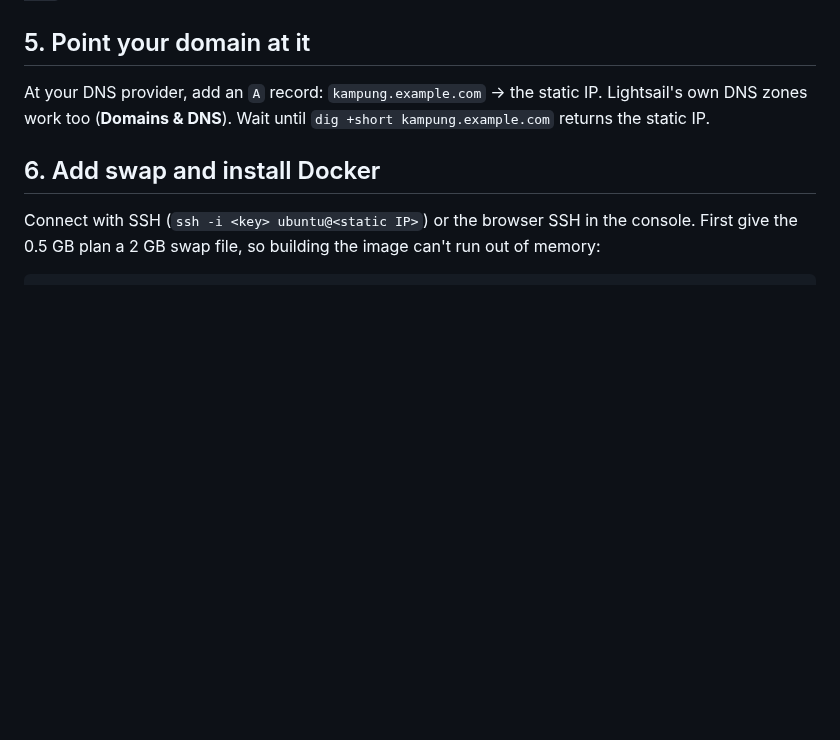
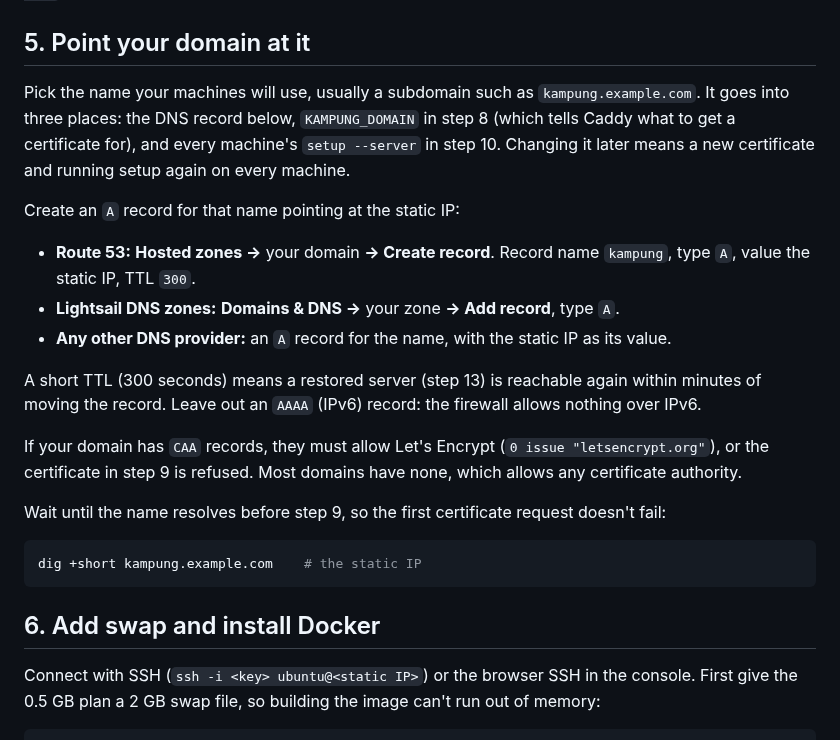
Before and after one commit to jztan/kampung-mcp, a Markdown page: docs/deploy-lightsail.md, the part around one of its changes. GitHub-like rendering; blank space fills up the shorter version.

````diff
--- a/docs/deploy-lightsail.md
+++ b/docs/deploy-lightsail.md
@@ -88,7 +88,23 @@ Snapshots hold everything on the disk, including unread messages (up to 7 days)
 
 ## 5. Point your domain at it
 
-At your DNS provider, add an `A` record: `kampung.example.com` → the static IP. Lightsail's own DNS zones work too (**Domains & DNS**). Wait until `dig +short kampung.example.com` returns the static IP.
+Pick the name your machines will use, usually a subdomain such as `kampung.example.com`. It goes into three places: the DNS record below, `KAMPUNG_DOMAIN` in step 8 (which tells Caddy what to get a certificate for), and every machine's `setup --server` in step 10. Changing it later means a new certificate and running setup again on every machine.
+
+Create an `A` record for that name pointing at the static IP:
+
+- **Route 53:** **Hosted zones →** your domain **→ Create record**. Record name `kampung`, type `A`, value the static IP, TTL `300`.
+- **Lightsail DNS zones:** **Domains & DNS →** your zone **→ Add record**, type `A`.
+- **Any other DNS provider:** an `A` record for the name, with the static IP as its value.
+
+A short TTL (300 seconds) means a restored server (step 13) is reachable again within minutes of moving the record. Leave out an `AAAA` (IPv6) record: the firewall allows nothing over IPv6.
+
+If your domain has `CAA` records, they must allow Let's Encrypt (`0 issue "letsencrypt.org"`), or the certificate in step 9 is refused. Most domains have none, which allows any certificate authority.
+
+Wait until the name resolves before step 9, so the first certificate request doesn't fail:
+
+```bash
+dig +short kampung.example.com    # the static IP
+```
 
 ## 6. Add swap and install Docker
 
````
Also changed, not shown: other parts of docs/deploy-lightsail.md (+26 -2 lines).
